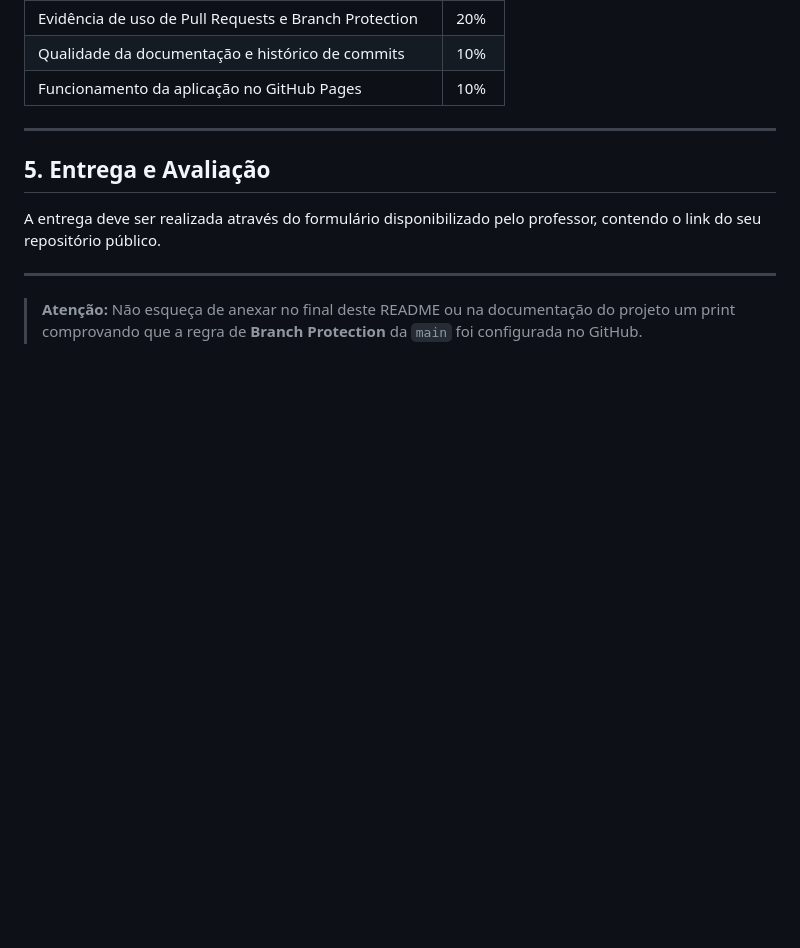
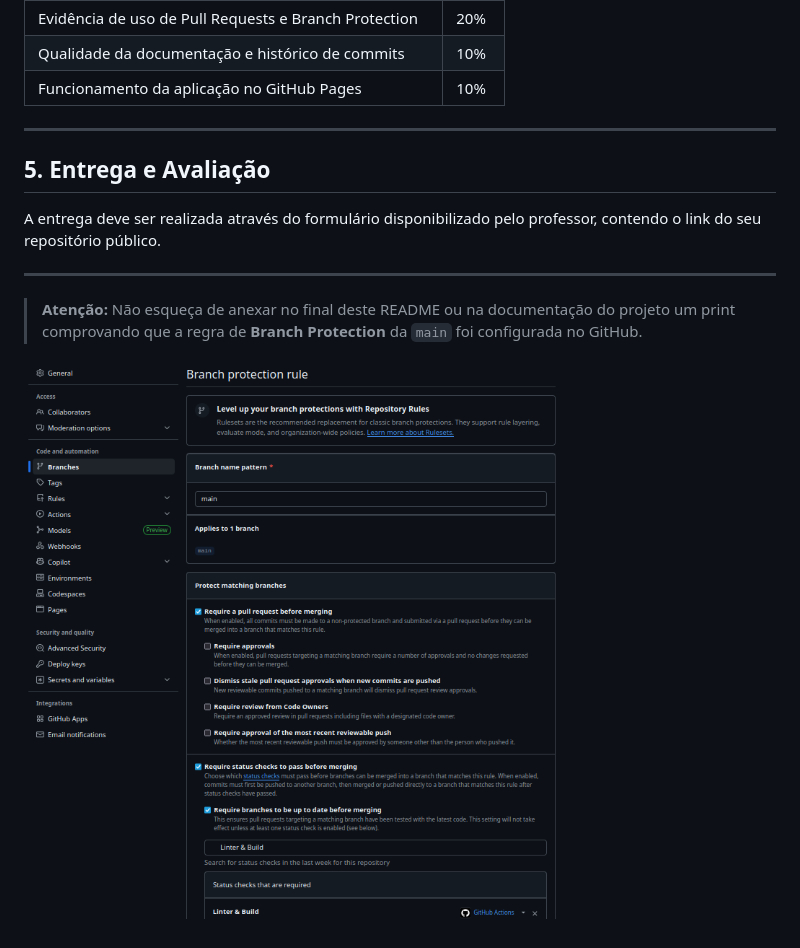
Before and after one commit to CaixoDarksixo/ds881-curriculo-GRR20243792, a Markdown page: README.md, the part around the change. GitHub-like rendering; pictures changed too: branchprotection.png (added); blank space fills up the shorter version.

Commit message:
docs: Adicionado o print da Branch Protection

```diff
--- a/README.md
+++ b/README.md
@@ -68,3 +68,5 @@ A entrega deve ser realizada através do formulário disponibilizado pelo profes
 ---
 
 > **Atenção:** Não esqueça de anexar no final deste README ou na documentação do projeto um print comprovando que a regra de **Branch Protection** da `main` foi configurada no GitHub.
+
+![alt text](branchprotection.png)
```
